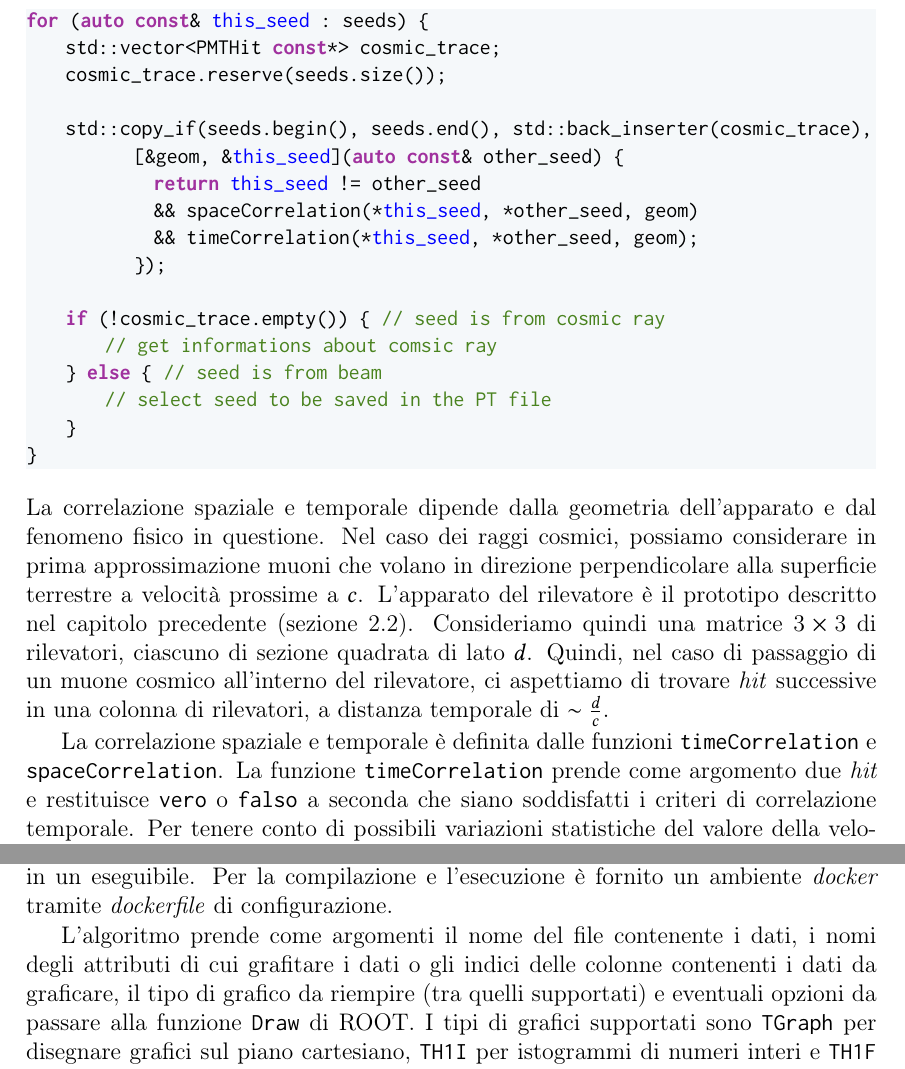
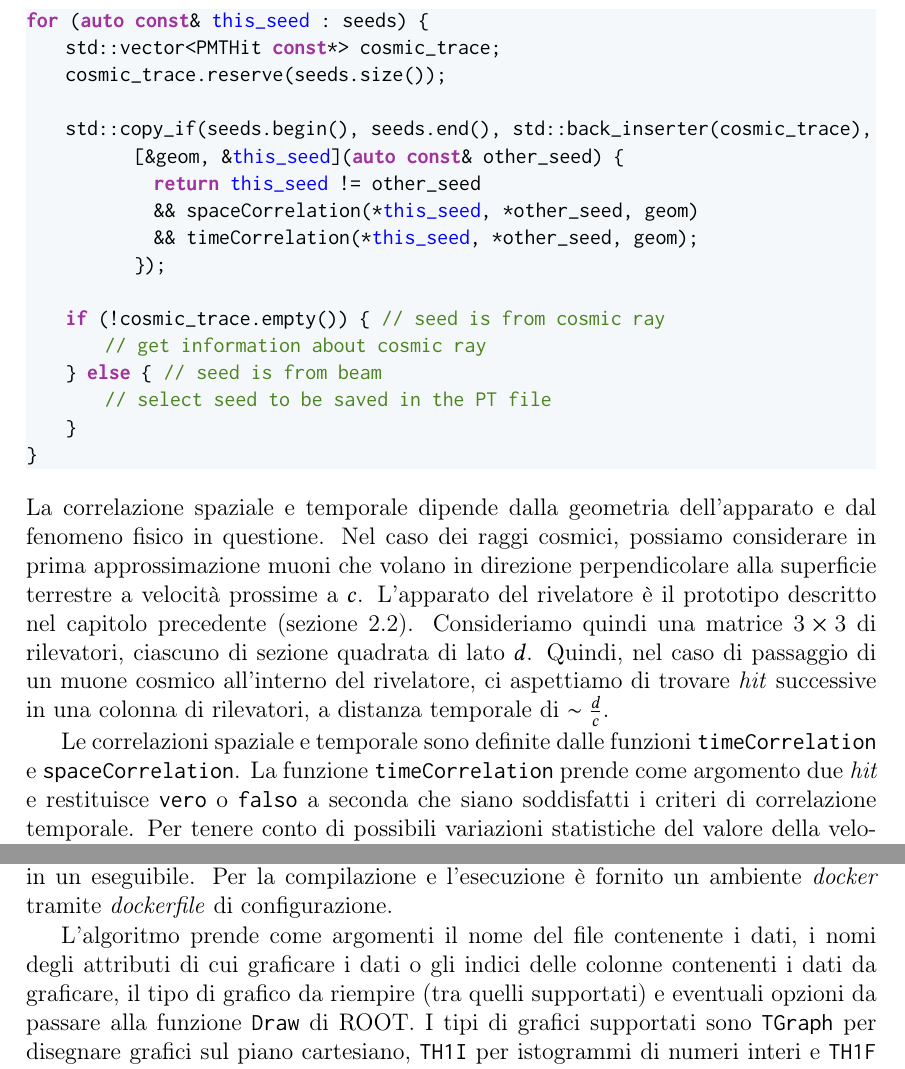
Before and after one commit to ghinanto/physics-thesis, a LaTeX thesis (main.tex, which reads src/algo.tex): two parts of pages 21 and 26 of 36, joined at a grey line, cut so that both start at the same text. Compiled offline with pdfLaTeX.

Commit message:
fix typos

```diff
--- a/src/algo.tex
+++ b/src/algo.tex
@@ -37,10 +37,10 @@ Le \emph{hit} sono rappresentate dal tipo \texttt{PMTHit}, che contiene l'indice
 Quindi, per ciascun \emph{seed} \texttt{this\_seed} del vettore \texttt{seeds}, si verifica la presenza di altri \emph{seed} correlati spazio-temporalmente a \texttt{this\_seed}. In caso affermativo, i \emph{seed} corrispondenti sono inseriti in un vettore chiamato \texttt{cosmic\_trace}.
 \lstinputlisting[language=C++,frame=none,emph={[3]this_seed},emphstyle={[3]\color{blue}},caption={Algoritmo di selezione di \emph{hit} generate da raggi cosmici implementato dalla funzione \texttt{TrigFromBeam}.},label={lst:algo}]{../lst/algo_short.cpp}
 La correlazione spaziale e temporale dipende dalla geometria dell'apparato e dal fenomeno fisico in questione. Nel caso dei raggi cosmici, possiamo considerare in prima approssimazione muoni che volano in direzione perpendicolare alla superficie terrestre a velocità prossime a $c$.
-L'apparato del rilevatore è il prototipo descritto nel capitolo precedente (\autoref{sct:jlab}). Consideriamo quindi una matrice $3 \times 3$ di rilevatori, ciascuno di sezione quadrata di lato $d$.
-Quindi, nel caso di passaggio di un muone cosmico all'interno del rilevatore, ci aspettiamo di trovare \emph{hit} successive in una colonna di rilevatori, a distanza temporale di $\small\sim\frac{d}{c}$.
+L'apparato del rivelatore è il prototipo descritto nel capitolo precedente (\autoref{sct:jlab}). Consideriamo quindi una matrice $3 \times 3$ di rilevatori, ciascuno di sezione quadrata di lato $d$.
+Quindi, nel caso di passaggio di un muone cosmico all'interno del rivelatore, ci aspettiamo di trovare \emph{hit} successive in una colonna di rilevatori, a distanza temporale di $\small\sim\frac{d}{c}$.
 
-La correlazione spaziale e temporale è definita dalle funzioni \texttt{timeCorrelation} e \texttt{spaceCorrelation}.
+Le correlazioni spaziale e temporale sono definite dalle funzioni \texttt{timeCorrelation} e \texttt{spaceCorrelation}.
 La funzione \texttt{timeCorrelation} prende come argomento due \emph{hit} e restituisce \texttt{vero} o \texttt{falso} a seconda che siano soddisfatti i criteri di correlazione temporale.
 Per tenere conto di possibili variazioni statistiche del valore della velocità di volo e di traiettorie non propriamente verticali, la funzione verifica che la distanza temporale tra le due \emph{hit} cada all'interno di un intervallo.
 La distanza temporale minima \texttt{shortest\_correlation\_time\_frame} tra due \emph{hit} è $\frac{d}{c}$, ovvero quella generata da un muone che cade perpendicolare alla superficie terrestre a velocità $c$.
@@ -128,7 +128,7 @@ Il programma è stato integrato nel sistema di compilazione \emph{CMake} di TriD
 \subsection{Graficare dati numerici da file di testo}
 Un PT file di $\small\sim$\SI{500}{MB} contiene circa \SI{19e6}{} \emph{hit}. Perciò è utile rendere graficamente i valori delle varie proprietà delle \emph{hit} per osservarne l'andamento. Si è sviluppato un algoritmo che legge dati numerici disposti in colonna e li usa per riempire dei grafici. In particolare, si fa uso del \emph{framework} di analisi dati e grafica ROOT. L'algoritmo può essere eseguito come macro dalla linea di comando di ROOT o essere compilato in un eseguibile. Per la compilazione e l'esecuzione è fornito un ambiente \emph{docker} tramite \emph{dockerfile} di configurazione.
 
-L'algoritmo prende come argomenti il nome del file contenente i dati, i nomi degli attributi di cui grafitare i dati o gli indici delle colonne contenenti i dati da graficare, il tipo di grafico da riempire (tra quelli supportati) e eventuali opzioni da passare alla funzione \texttt{Draw} di ROOT. I tipi di grafici supportati sono \texttt{TGraph} per disegnare grafici sul piano cartesiano, \texttt{TH1I} per istogrammi di numeri interi e \texttt{TH1F} per istogrammi di numeri decimali.
+L'algoritmo prende come argomenti il nome del file contenente i dati, i nomi degli attributi di cui graficare i dati o gli indici delle colonne contenenti i dati da graficare, il tipo di grafico da riempire (tra quelli supportati) e eventuali opzioni da passare alla funzione \texttt{Draw} di ROOT. I tipi di grafici supportati sono \texttt{TGraph} per disegnare grafici sul piano cartesiano, \texttt{TH1I} per istogrammi di numeri interi e \texttt{TH1F} per istogrammi di numeri decimali.
 Per esempio, per rappresentare graficamente la prima e la terza colonna di un file di testo come coordinate $x$ e $y$ di punti sul piano cartesiano
 \begin{lstlisting}[frame=none]
 $ ./pltxt -d data.txt -c 0 2 -p TGraph -o AL
```
Also changed, not shown: lst/algo_short.cpp (+1 -1 lines), src/algo.tex (4 more changed lines).
